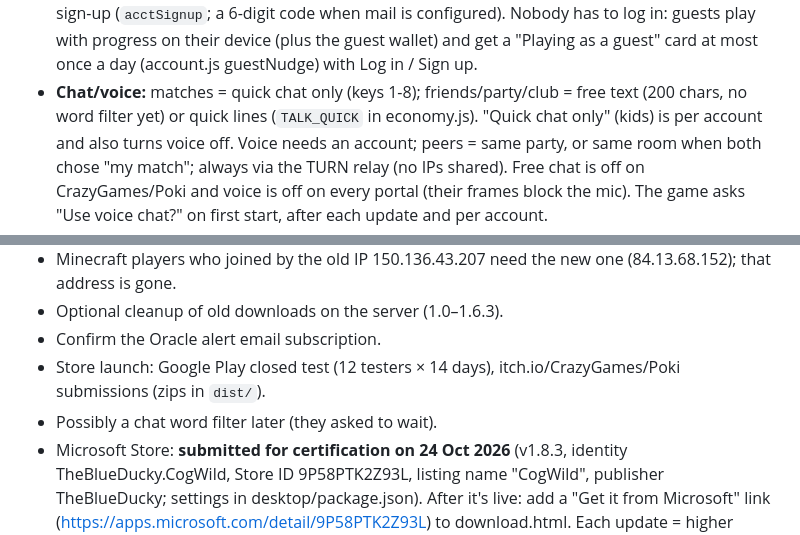
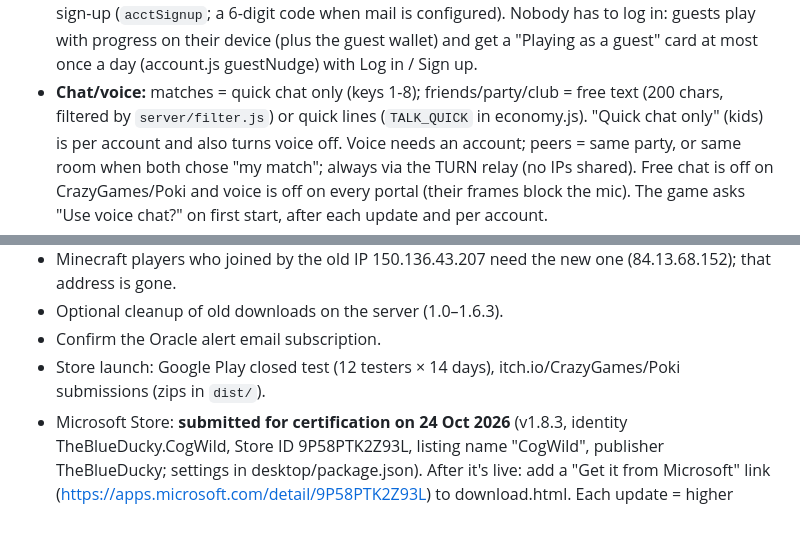
Before and after one commit to TheBlueDucky/CogWIld, a Markdown page: CLAUDE.md, 2 parts joined by grey strips. Rendered like a GitHub page.

Commit message:
CLAUDE.md: typed chat already has the word filter
Co-Authored-By: Claude Opus 5.5 <noreply@anthropic.com>

```diff
--- a/CLAUDE.md
+++ b/CLAUDE.md
@@ -105,7 +105,7 @@ The user is not a programmer: explain things in plain words, test everything you
   username + password behind a link. Without Google: email + password + username sign-up (`acctSignup`; a 6-digit code
   when mail is configured). Nobody has to log in: guests play with progress on their device (plus the guest wallet) and get a
   "Playing as a guest" card at most once a day (account.js guestNudge) with Log in / Sign up.
-- **Chat/voice:** matches = quick chat only (keys 1-8); friends/party/club = free text (200 chars, no word filter yet) or
+- **Chat/voice:** matches = quick chat only (keys 1-8); friends/party/club = free text (200 chars, filtered by `server/filter.js`) or
   quick lines (`TALK_QUICK` in economy.js). "Quick chat only" (kids) is per account and also turns voice off. Voice needs an
   account; peers = same party, or same room when both chose "my match"; always via the TURN relay (no IPs shared). Free
   chat is off on CrazyGames/Poki and voice is off on every portal (their frames block the mic). The game asks "Use voice chat?" on first start, after each update and per account.
@@ -189,7 +189,6 @@ apps would break with the new server; they then get an "update" prompt.
 - Optional cleanup of old downloads on the server (1.0–1.6.3).
 - Confirm the Oracle alert email subscription.
 - Store launch: Google Play closed test (12 testers × 14 days), itch.io/CrazyGames/Poki submissions (zips in `dist/`).
-- Possibly a chat word filter later (they asked to wait).
 - Microsoft Store: **submitted for certification on 24 Oct 2026** (v1.8.3, identity TheBlueDucky.CogWild, Store ID 9P58PTK2Z93L, listing name "CogWild", publisher TheBlueDucky; settings in desktop/package.json). After it's live: add a "Get it from Microsoft" link (https://apps.microsoft.com/detail/9P58PTK2Z93L) to download.html. Each update = higher version + `build-apps.ps1 -Only store` + a new submission (1-3 days); avoid NET_VERSION bumps right before one, Store players can't update until it passes. The Store copy (`process.windowsStore` → `?store=1` → `CW.STORE`) sends updates to its Store page (`CW.STORE_ID`).
 - The Mac builds were never tried on a real Mac (built on Windows); Linux arm64 was smoke-tested in Docker on DuckysSrv.
 - New parts must also go into `js/economy.js` PARTS (cost, type, level, HP, DPS) or the server refuses mechs with them; adding part types needs a NET_VERSION bump (old games crash on unknown parts).
```
